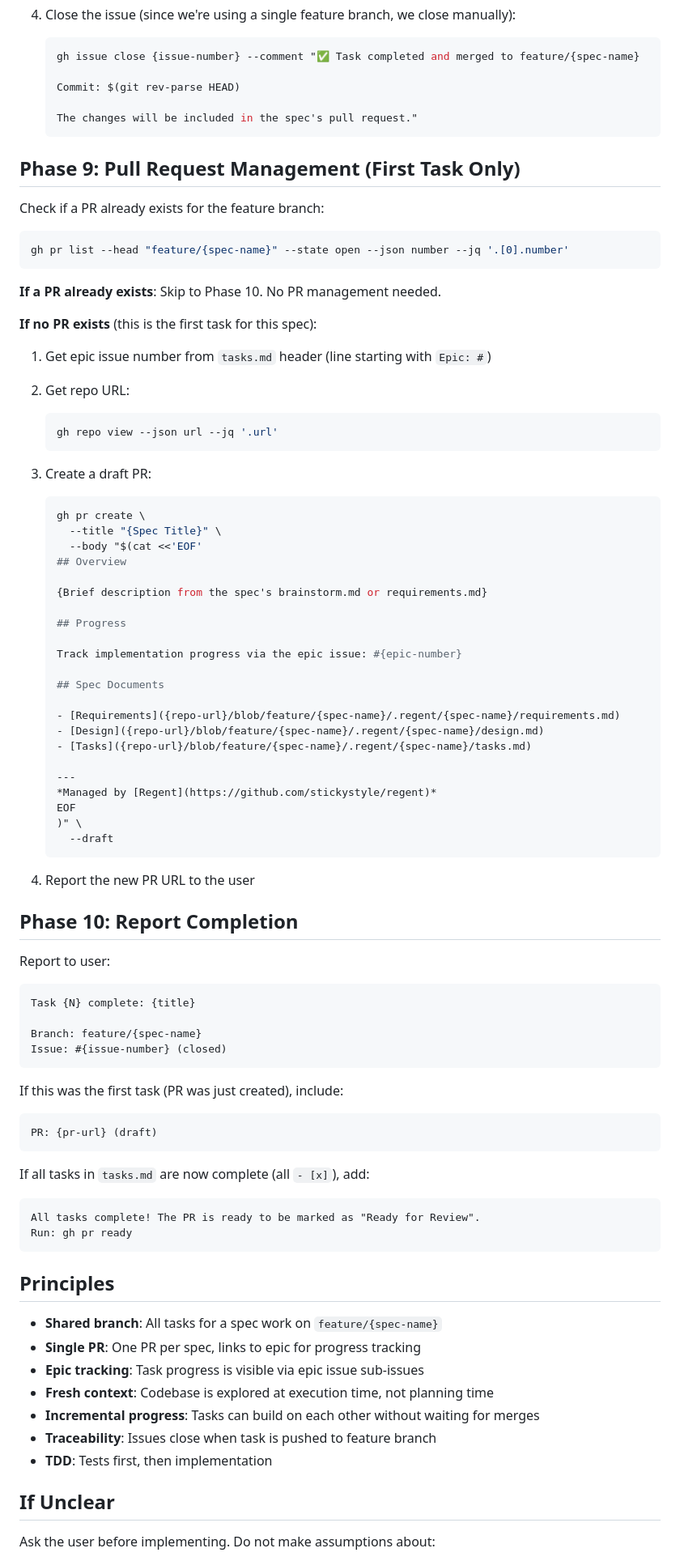
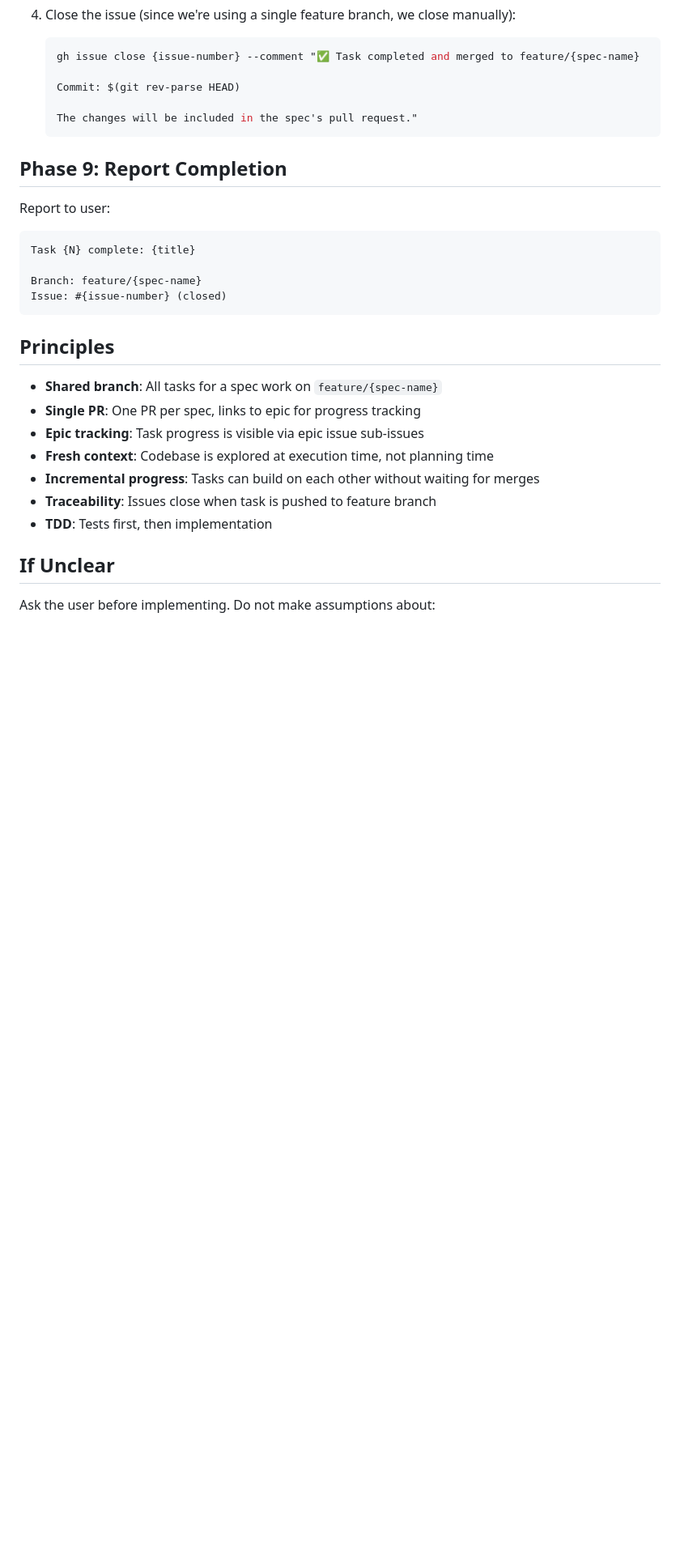
Before and after one commit to stickystyle/regent, a Markdown page: plugin/commands/execute-issue.md, the part around the change. Shown at 81% size. Drawn GitHub-style; blank space fills up the shorter version.

Commit message:
refactor(plugin): remove PR management from execute-issue command
Simplify execute-issue by removing automatic PR creation responsibility.
The command now focuses solely on implementing individual tasks without
managing the PR lifecycle.

🤖 Generated with [Claude Code](https://claude.com/claude-code)

Co-Authored-By: Claude Opus 4.5 <noreply@anthropic.com>

````diff
--- a/plugin/commands/execute-issue.md
+++ b/plugin/commands/execute-issue.md
@@ -383,54 +383,7 @@ Once verified:
    The changes will be included in the spec's pull request."
    ```
 
-## Phase 9: Pull Request Management (First Task Only)
-
-Check if a PR already exists for the feature branch:
-
-```bash
-gh pr list --head "feature/{spec-name}" --state open --json number --jq '.[0].number'
-```
-
-**If a PR already exists**: Skip to Phase 10. No PR management needed.
-
-**If no PR exists** (this is the first task for this spec):
-
-1. Get epic issue number from `tasks.md` header (line starting with `Epic: #`)
-
-2. Get repo URL:
-   ```bash
-   gh repo view --json url --jq '.url'
-   ```
-
-3. Create a draft PR:
-   ```bash
-   gh pr create \
-     --title "{Spec Title}" \
-     --body "$(cat <<'EOF'
-   ## Overview
-
-   {Brief description from the spec's brainstorm.md or requirements.md}
-
-   ## Progress
-
-   Track implementation progress via the epic issue: #{epic-number}
-
-   ## Spec Documents
-
-   - [Requirements]({repo-url}/blob/feature/{spec-name}/.regent/{spec-name}/requirements.md)
-   - [Design]({repo-url}/blob/feature/{spec-name}/.regent/{spec-name}/design.md)
-   - [Tasks]({repo-url}/blob/feature/{spec-name}/.regent/{spec-name}/tasks.md)
-
-   ---
-   *Managed by [Regent](https://github.com/stickystyle/regent)*
-   EOF
-   )" \
-     --draft
-   ```
-
-4. Report the new PR URL to the user
-
-## Phase 10: Report Completion
+## Phase 9: Report Completion
 
 Report to user:
 ```
@@ -438,17 +391,6 @@ Task {N} complete: {title}
 
 Branch: feature/{spec-name}
 Issue: #{issue-number} (closed)
-```
-
-If this was the first task (PR was just created), include:
-```
-PR: {pr-url} (draft)
-```
-
-If all tasks in `tasks.md` are now complete (all `- [x]`), add:
-```
-All tasks complete! The PR is ready to be marked as "Ready for Review".
-Run: gh pr ready
 ```
 
 ## Principles
````
